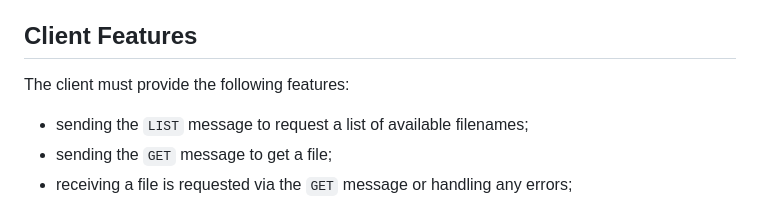
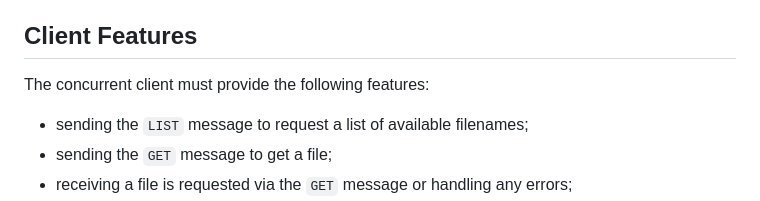
Before and after one commit to AntonioBerna/spqr, a Markdown page: README.md, the part around the change. Drawn GitHub-style.

Commit message:
fix: refactoring of docs :recycle:

```diff
--- a/README.md
+++ b/README.md
@@ -36,7 +36,7 @@ The concurrent server must provide the following features:
 
 ## Client Features
 
-The client must provide the following features:
+The concurrent client must provide the following features:
 
 - sending the `LIST` message to request a list of available filenames;
 - sending the `GET` message to get a file;
```
